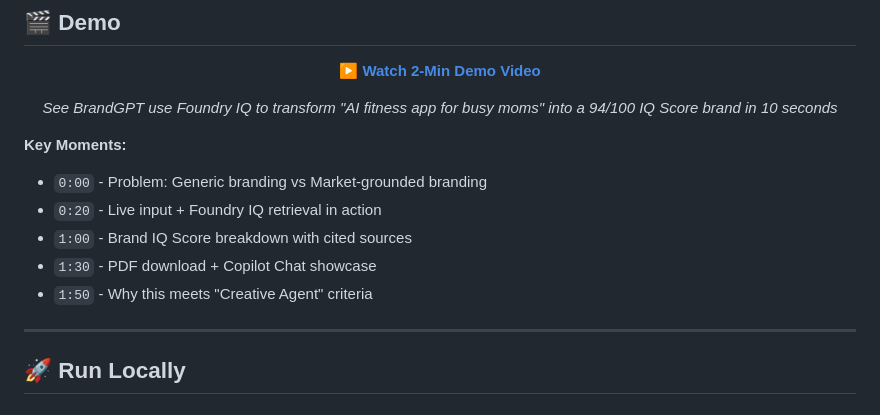
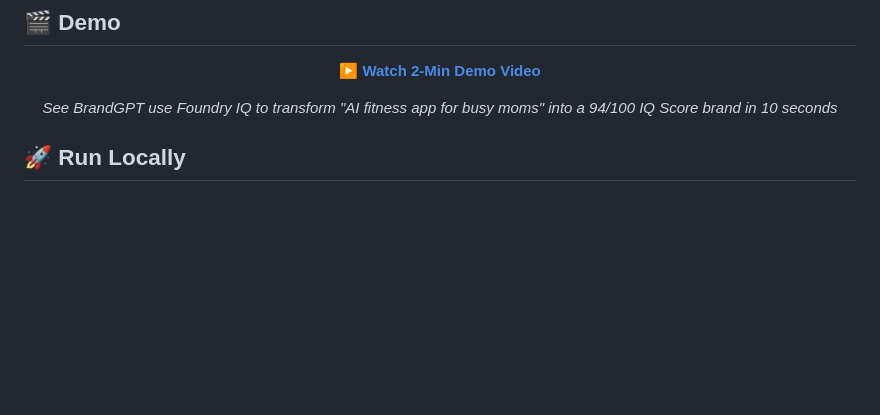
Before and after one commit to Nishakr23/BrandGPT, a Markdown page: README.md, the part around the change. Drawn GitHub-style; blank space fills up the shorter version.

Commit message:
BrandGPT - AI Branding Suite

```diff
--- a/README.md
+++ b/README.md
@@ -151,15 +151,6 @@ This project showcases **AI-assisted creative development at its best** - Core r
 
 </div>
 
-**Key Moments:**
-- `0:00` - Problem: Generic branding vs Market-grounded branding
-- `0:20` - Live input + Foundry IQ retrieval in action
-- `1:00` - Brand IQ Score breakdown with cited sources
-- `1:30` - PDF download + Copilot Chat showcase
-- `1:50` - Why this meets "Creative Agent" criteria
-
----
-
 ## 🚀 Run Locally
 
 ### Prerequisites
```
